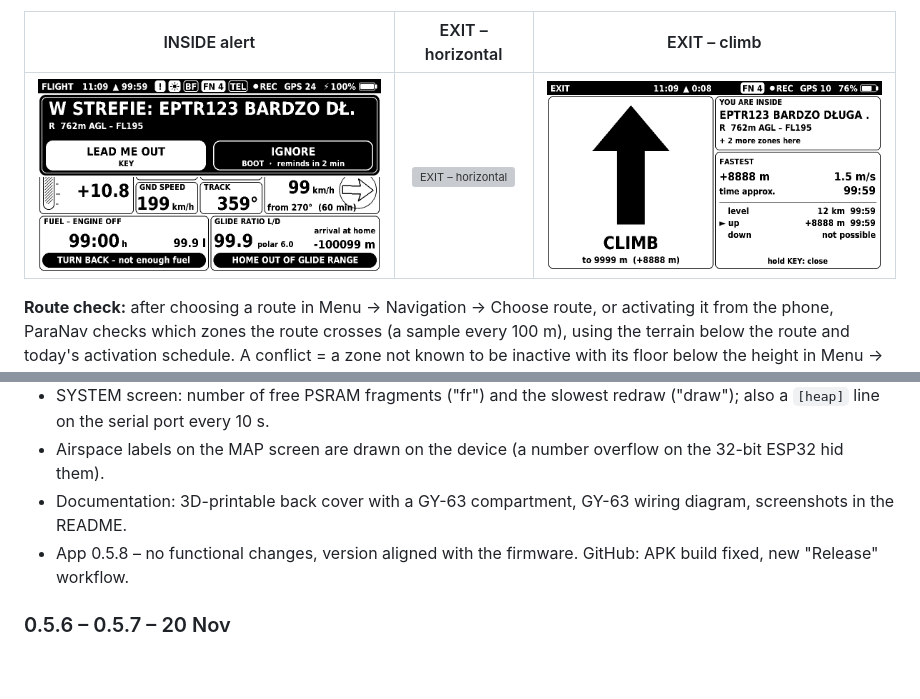
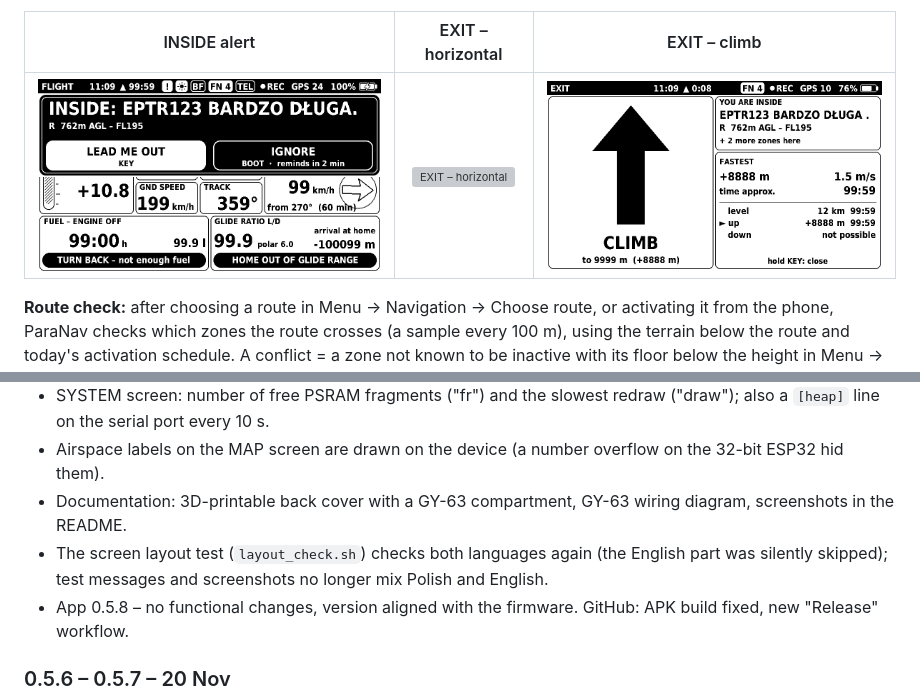
Before and after one commit to 38911-BASIC-BYTES-FREE/paranav, a Markdown page: README.md, 2 parts joined by grey strips. Drawn GitHub-style; pictures changed too: docs/screens/en/Z_alert_inside.png; blank space fills up the shorter version; grey boxes are pictures that could not be loaded.

```diff
--- a/README.md
+++ b/README.md
@@ -369,6 +369,7 @@ Newest first. Dates are the days the code packages were made (2026). The firmwar
 * SYSTEM screen: number of free PSRAM fragments ("fr") and the slowest redraw ("draw"); also a `[heap]` line on the serial port every 10 s.
 * Airspace labels on the MAP screen are drawn on the device (a number overflow on the 32-bit ESP32 hid them).
 * Documentation: 3D-printable back cover with a GY-63 compartment, GY-63 wiring diagram, screenshots in the README.
+* The screen layout test (`layout_check.sh`) checks both languages again (the English part was silently skipped); test messages and screenshots no longer mix Polish and English.
 * App 0.5.8 – no functional changes, version aligned with the firmware. GitHub: APK build fixed, new "Release" workflow.
 
 ### 0.5.6 – 0.5.7 – 20 Nov
```
Also changed, not shown: README.pl.md (+1 -0 lines), docs/screens/pl/Z_alarm_w_strefie.png, 3 other files.
